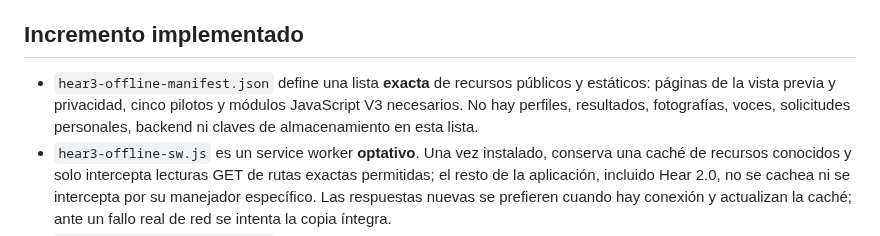
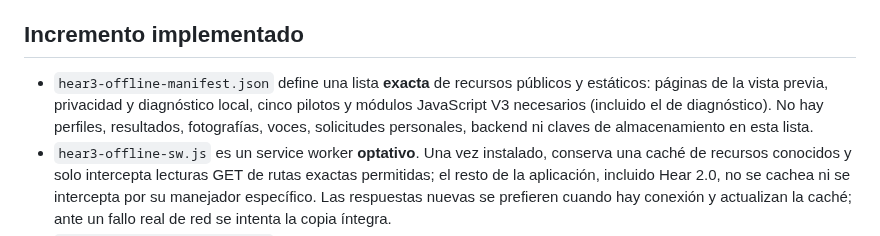
Before and after one commit to PoldKent/AudioCal-Hear, a Markdown page: docs/hear3/23-p0-offline-optin.md, the part around the change. Drawn GitHub-style.

Commit message:
docs(hear3): align diagnostic offline coverage with explicit cache installation

```diff
--- a/docs/hear3/23-p0-offline-optin.md
+++ b/docs/hear3/23-p0-offline-optin.md
@@ -4,7 +4,7 @@
 
 ## Incremento implementado
 
-- `hear3-offline-manifest.json` define una lista **exacta** de recursos públicos y estáticos: páginas de la vista previa y privacidad, cinco pilotos y módulos JavaScript V3 necesarios. No hay perfiles, resultados, fotografías, voces, solicitudes personales, backend ni claves de almacenamiento en esta lista.
+- `hear3-offline-manifest.json` define una lista **exacta** de recursos públicos y estáticos: páginas de la vista previa, privacidad y diagnóstico local, cinco pilotos y módulos JavaScript V3 necesarios (incluido el de diagnóstico). No hay perfiles, resultados, fotografías, voces, solicitudes personales, backend ni claves de almacenamiento en esta lista.
 - `hear3-offline-sw.js` es un service worker **optativo**. Una vez instalado, conserva una caché de recursos conocidos y solo intercepta lecturas GET de rutas exactas permitidas; el resto de la aplicación, incluido Hear 2.0, no se cachea ni se intercepta por su manejador específico. Las respuestas nuevas se prefieren cuando hay conexión y actualizan la caché; ante un fallo real de red se intenta la copia íntegra.
 - `src/hear3/offline-optin.mjs` comprueba que el origen sea seguro, que el navegador exponga Service Workers/Cache Storage, valida el manifiesto y solo informa «recursos verificados» tras comprobar todos los archivos almacenados. Las instalaciones parciales, bloqueadas o no verificadas **no** deben anunciarse como exitosas.
 - La página `hear3-preview/` ofrece controles explícitos para guardar los pilotos **solo tras un click**, y para retirar el trabajador y las cachés de Hear 3.0. La desinstalación verifica el nombre exacto del worker antes de darlo de baja y solo elimina caches con prefijo `audiocal-hear3-prototype-static-`; conserva las de otras aplicaciones.
```
